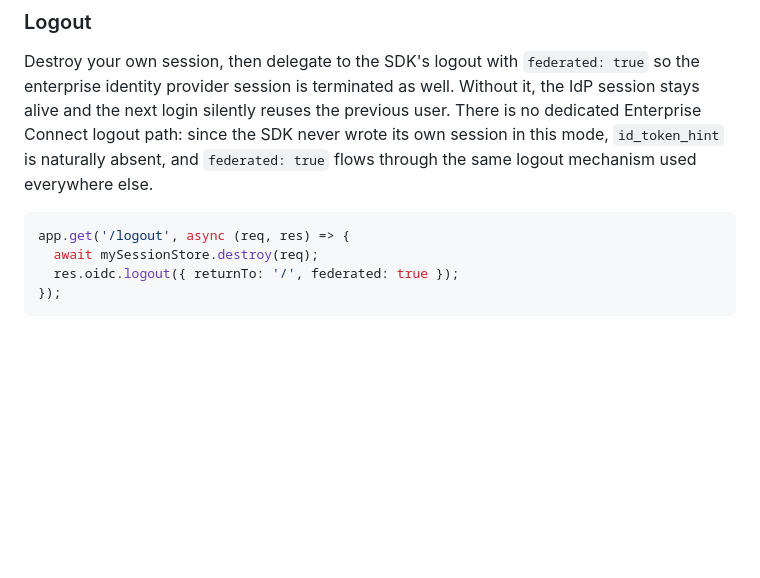
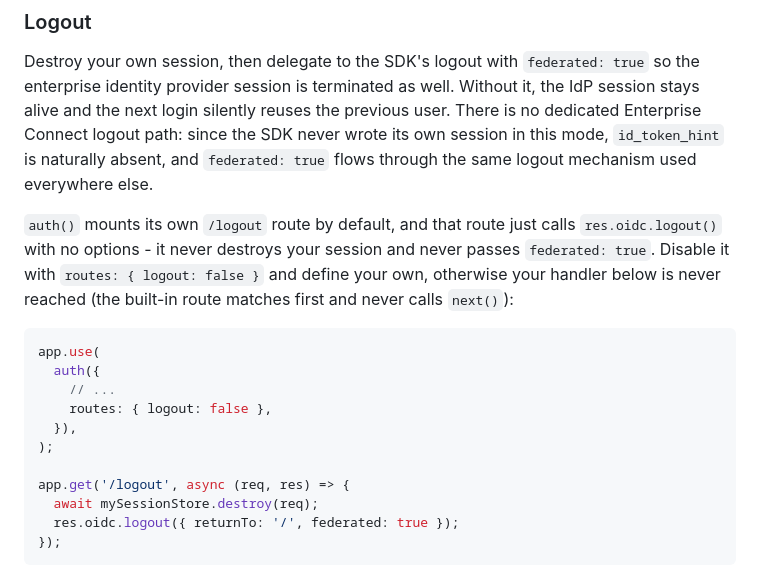
Before and after one commit to auth0/express-openid-connect, a Markdown page: EXAMPLES.md, the part around the change. Rendered like a GitHub page; blank space fills up the shorter version.

Commit message:
docs(enterprise-connect): fix dead-code logout override in EXAMPLES.md
The documented app.get('/logout', ...) override was never actually
reached: auth() mounts its own GET /logout by default, which matches
first (registered earlier via app.use(auth(...))) and never calls
next(), so the custom handler below it was silently dead code. Add
routes: { logout: false } to the auth() config shown, matching the
existing "Route customization" convention (EXAMPLES.md #3) for
overriding any of the SDK's default routes.

Found while building a samples/express-ec-sample app to exercise this
against a real tenant - the SDK's own examples/enterprise-connect.js
sidesteps this by mounting at a different path (/ec-logout) instead,
so it was not affected.

````diff
--- a/EXAMPLES.md
+++ b/EXAMPLES.md
@@ -870,7 +870,16 @@ try {
 
 Destroy your own session, then delegate to the SDK's logout with `federated: true` so the enterprise identity provider session is terminated as well. Without it, the IdP session stays alive and the next login silently reuses the previous user. There is no dedicated Enterprise Connect logout path: since the SDK never wrote its own session in this mode, `id_token_hint` is naturally absent, and `federated: true` flows through the same logout mechanism used everywhere else.
 
+`auth()` mounts its own `/logout` route by default, and that route just calls `res.oidc.logout()` with no options - it never destroys your session and never passes `federated: true`. Disable it with `routes: { logout: false }` and define your own, otherwise your handler below is never reached (the built-in route matches first and never calls `next()`):
+
 ```js
+app.use(
+  auth({
+    // ...
+    routes: { logout: false },
+  }),
+);
+
 app.get('/logout', async (req, res) => {
   await mySessionStore.destroy(req);
   res.oidc.logout({ returnTo: '/', federated: true });
````
